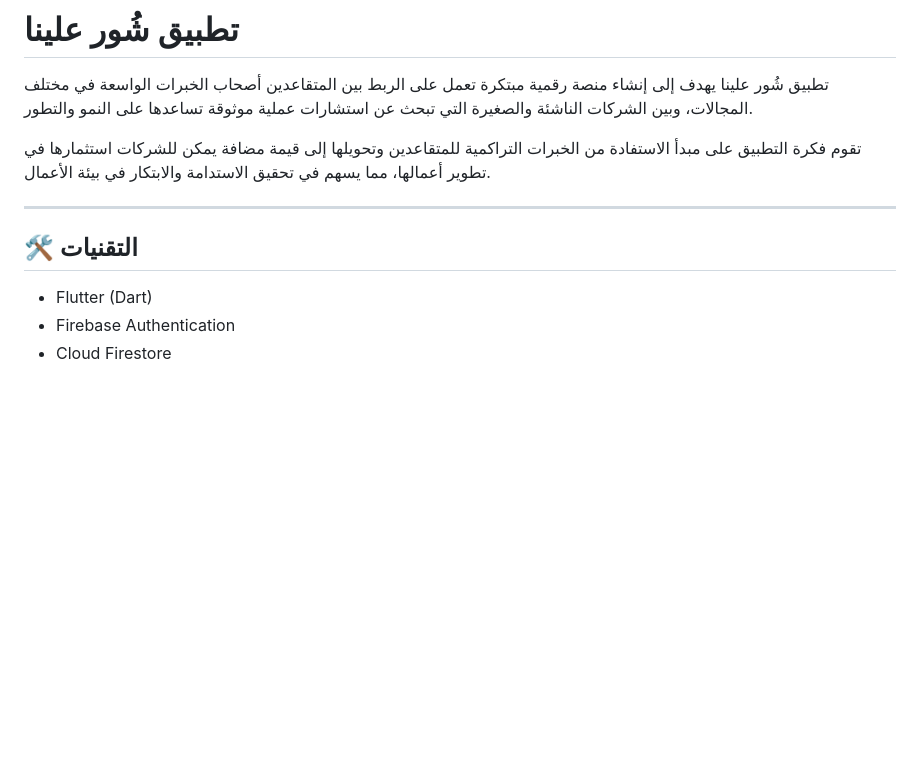
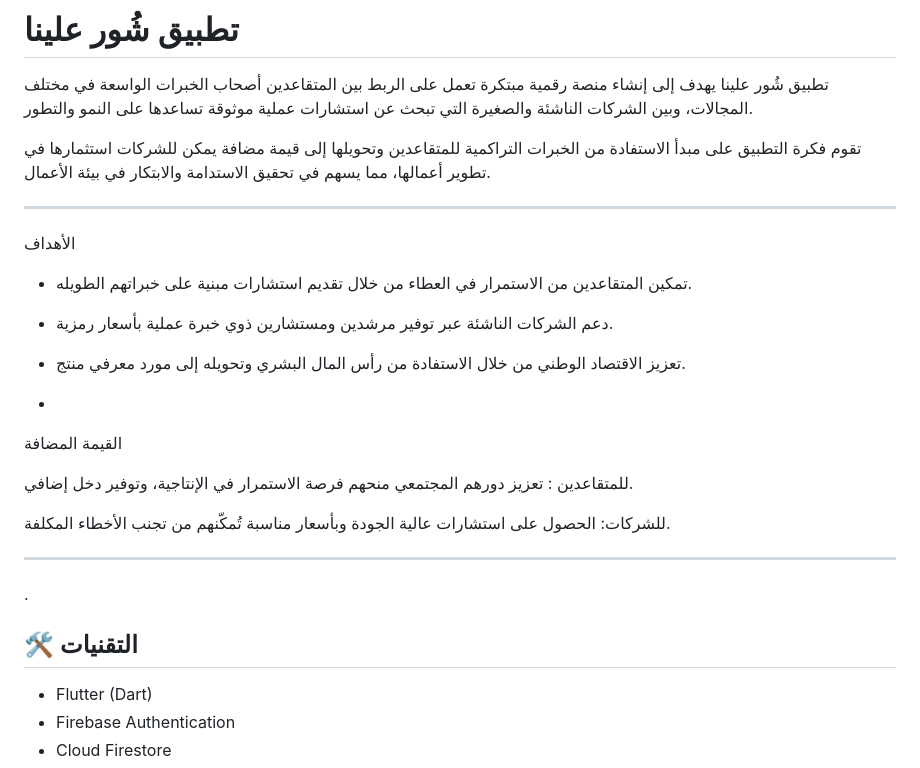
Before and after one commit to rawann121999/shouralena, a Markdown page: README.md, the part around the change. Rendered like a GitHub page; blank space fills up the shorter version.

```diff
--- a/README.md
+++ b/README.md
@@ -5,8 +5,29 @@
 تقوم فكرة التطبيق على مبدأ الاستفادة من الخبرات التراكمية للمتقاعدين وتحويلها إلى قيمة مضافة يمكن للشركات استثمارها في تطوير أعمالها، مما يسهم في تحقيق الاستدامة والابتكار في بيئة الأعمال.
 
 ---
+الأهداف
+
+- تمكين المتقاعدين من الاستمرار في العطاء من خلال تقديم استشارات مبنية على خبراتهم الطويله.
+
+- دعم الشركات الناشئة عبر توفير مرشدين ومستشارين ذوي خبرة عملية بأسعار رمزية.
+
+- تعزيز الاقتصاد الوطني من خلال الاستفادة من رأس المال البشري وتحويله إلى مورد معرفي منتج.
+-
+القيمة المضافة
+
+للمتقاعدين : تعزيز دورهم المجتمعي
+ منحهم فرصة الاستمرار في الإنتاجية، وتوفير دخل إضافي.
+
+للشركات: الحصول على استشارات عالية الجودة وبأسعار مناسبة تُمكّنهم من تجنب الأخطاء المكلفة.
+
+---
+.
+
+
+
 
 ## 🛠️ التقنيات
+
 - Flutter (Dart)
 - Firebase Authentication
 - Cloud Firestore
```
